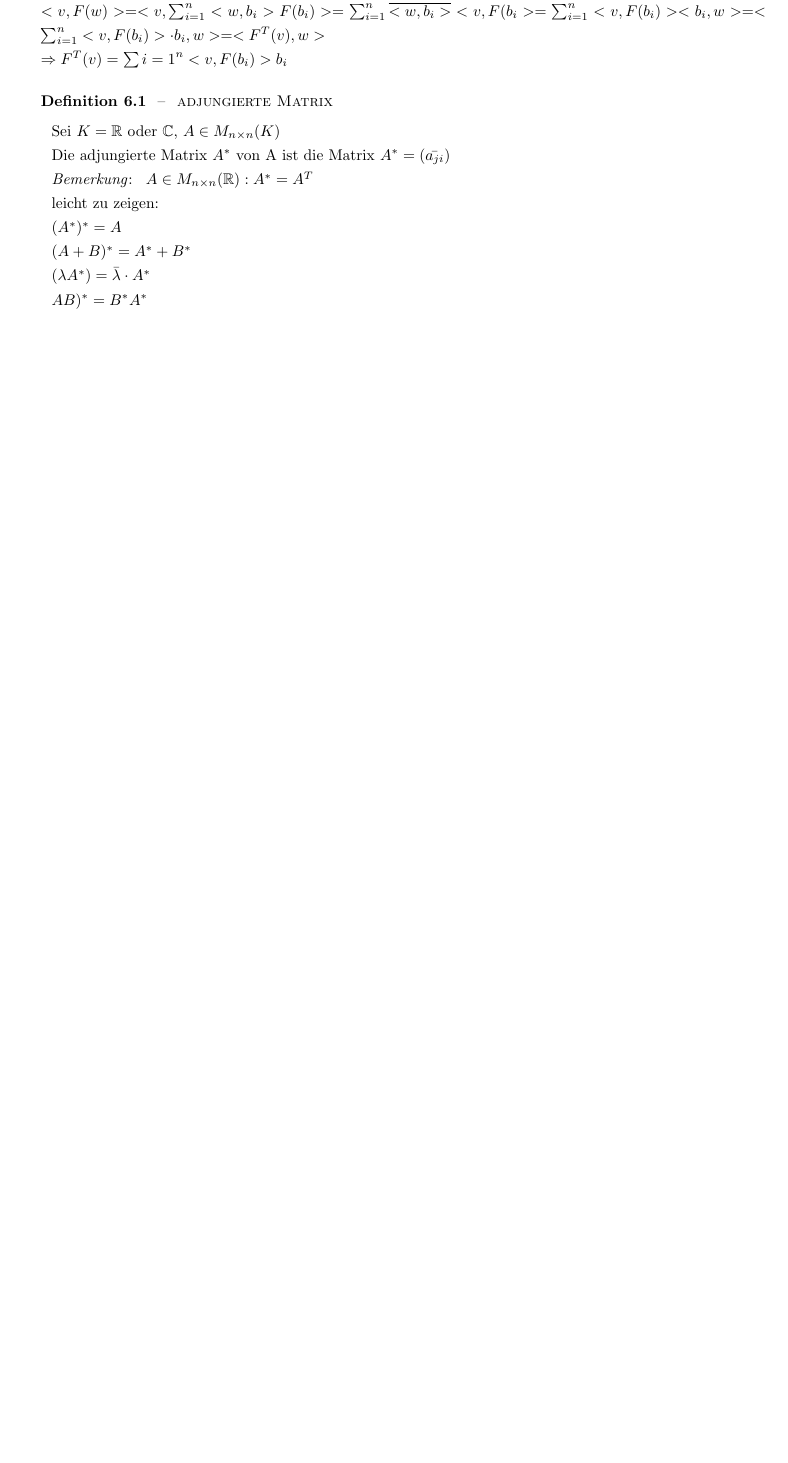
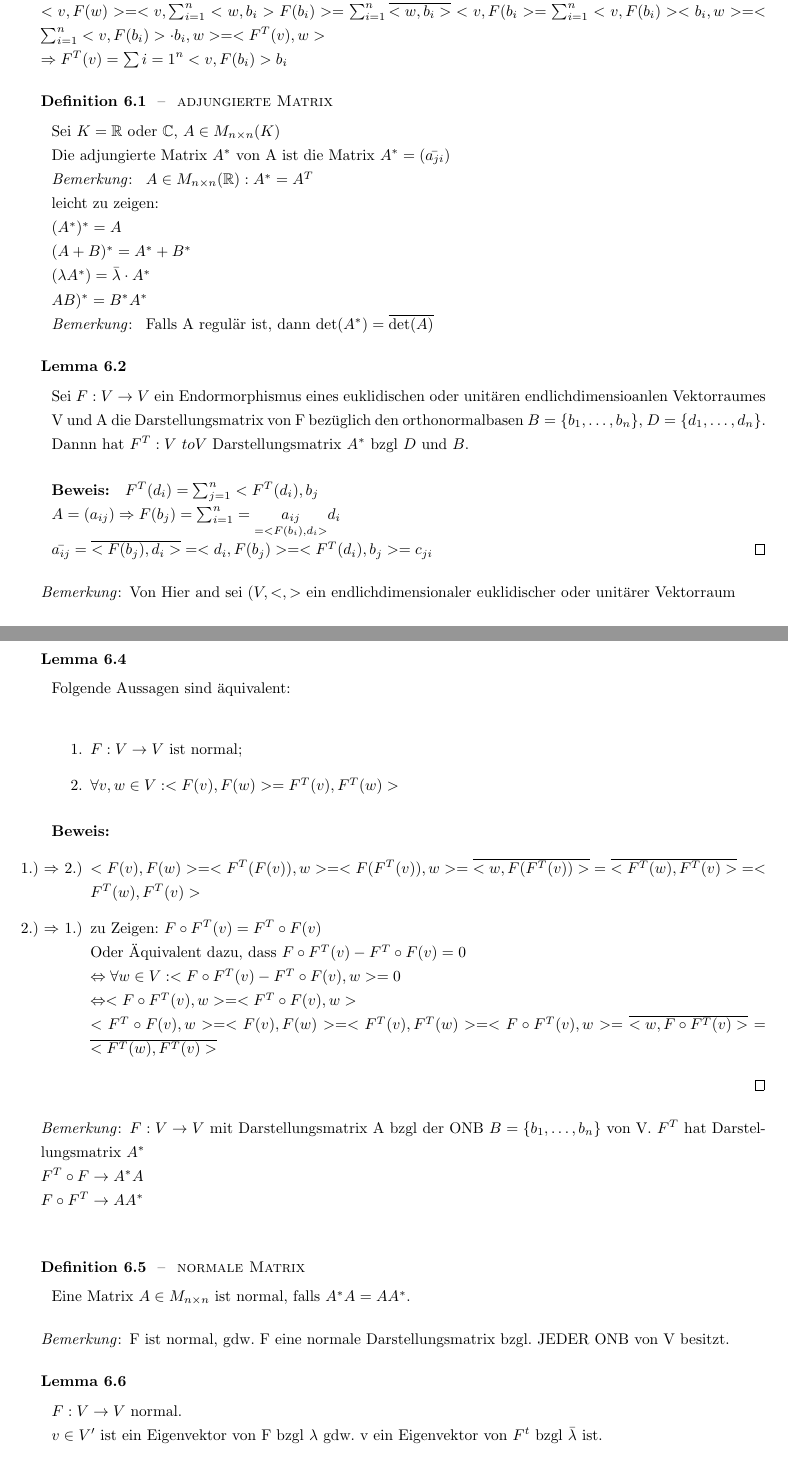
Before and after one commit to floriankramer/LineareAlgebraII, a LaTeX document (script.raw.tex): part of page 41 of 41 before the commit and two parts of pages 41 and 42 of 43 after it, the two joined at a grey line, cut so that both start at the same text, the shorter picture padded with empty space. Compiled offline with pdfLaTeX.

Commit message:
next lecture

```diff
--- a/script.raw.tex
+++ b/script.raw.tex
@@ -3099,5 +3099,92 @@ Insbesondere \(b_i*(V) = b_i* (\sum_{j=1}^n \lb_j b_j) = \lb_i\)
     (\lb A^*) = \bar\lb \cdot A^*\)\\
     \(A B)^* = B^* A^*\)
   \end{bemerkung}
-\end{definition}
-
+  \begin{bemerkung}
+    Falls A regul\"ar ist, dann \(\det(A^*) = \overline{\det(A)}\)
+  \end{bemerkung}
+\end{definition}
+
+\begin{lemma}
+  Sei \(F : V \to V\) ein Endormorphismus eines euklidischen oder unit\"aren
+  endlichdimensioanlen Vektorraumes V und A die Darstellungsmatrix von F
+  bez\"uglich den orthonormalbasen \(B = \{b_1, \dots, b_n\}\),
+  \(D = \{d_1, \dots, d_n\}\).\\
+  Dannn hat \(F^T : V\ to V\) Darstellungsmatrix \(A^*\) bzgl \(D\) und \(B\).
+  \begin{proof}
+    \(F^T(d_i) = \sum_{j=1}^n <F^T(d_i), b_j\)\\
+    \(A = (a_{ij})
+    \Rightarrow F(b_j) = \sum_{i=1}^n = \underset{=<F(b_i), d_i>}{a_{ij}} d_i\\
+    \bar{a_{ij}} = \overline{<F(b_j), d_i>} = <d_i, F(b_j)> = <F^T(d_i), b_j>
+    = c_{ji}
+    \)
+  \end{proof}
+\end{lemma}
+
+\begin{bemerkung}
+  Von Hier and sei \((V, <, >\) ein endlichdimensionaler euklidischer oder
+  unit\"arer Vektorraum
+\end{bemerkung}
+
+\begin{definition}[Normale Homomorphismen]
+  \(F : V \to V\) ist normal, falls \(F \circ F^T = F^T \circ F\)
+\end{definition}
+
+\begin{lemma} % was called a proposition
+  Folgende Aussagen sind \"aquivalent:\\
+  \begin{enumerate}
+    \item {
+      \(F : V \to V\) ist normal;
+    }
+    \item {
+        \(\forall v, w \in V : <F(v), F(w)> = F^T(v), F^T(w)>\)
+    }
+  \end{enumerate}
+  \begin{proof}
+    \begin{enumerate}
+      \item[1.) \(\Rightarrow\) 2.)] {
+          \(<F(v), F(w)>
+          = <F^T(F(v)), w>
+          = <F(F^T(v)), w>
+          = \overline{<w, F(F^T(v))>}
+          = \overline{<F^T(w), F^T(v)>}
+          = <F^T(w), F^T(v)>
+          \)
+      }
+    \item[2.) \(\Rightarrow\) 1.)] {
+          zu Zeigen: \(F \circ F^T(v) = F^T \circ F(v)\)\\
+          Oder \"Aquivalent dazu, dass \(F \circ F^T(v) - F^T \circ F(v) = 0\)\\
+          \(
+           \Leftrightarrow \forall w \in V : < F \circ F^T(v) - F^T \circ F(v), w> = 0\\
+           \Leftrightarrow <F\circ F^T(v), w> = <F^T \circ F(v), w>\\
+          \)
+          \(
+            <F^T \circ F(v), w> = <F(v), F(w)> = <F^T(v), F^T(w)>
+            = <F \circ F^T(v), w> = \overline{<w, F \circ F^T(v)>}
+            = \overline{<F^T(w), F^T(v)>}
+          \)
+      }
+    \end{enumerate}
+  \end{proof}
+\end{lemma}
+
+\begin{bemerkung}
+  \(F : V \to V\) mit Darstellungsmatrix A bzgl der ONB
+  \(B = \{b_1, \dots, b_n\}\) von V. \(F^T\) hat Darstellungsmatrix \(A^*\)\\
+  \(F^T \circ F \rightarrow A^* A\\
+  F \circ F^T \rightarrow A A^*\)\\
+\end{bemerkung}
+
+\begin{definition}[normale Matrix]
+  Eine Matrix \(A \in M_{n \times n}\) ist normal, falls \(A^* A = A A^*\).
+\end{definition}
+
+\begin{bemerkung}
+  F ist normal, gdw. F eine normale Darstellungsmatrix bzgl. JEDER ONB von V
+  besitzt.
+\end{bemerkung}
+
+\begin{lemma}
+  \(F : V \to V\) normal.\\
+  \(v \in V'\) ist ein Eigenvektor von F bzgl \(\lb\) gdw. v ein Eigenvektor
+  von \(F^t\) bzgl \(\bar\lb\) ist.
+  \begin{proof}
@@ -3103,0 +3241 @@ Insbesondere \(b_i*(V) = b_i* (\sum_{j=1}^n \lb_j b_j) = \lb_i\)
+    \item[2.) \(\Rightarrow\) 1.)] {
```
Also changed, not shown: script.raw.pdf, script.raw.tex (66 more changed lines).
